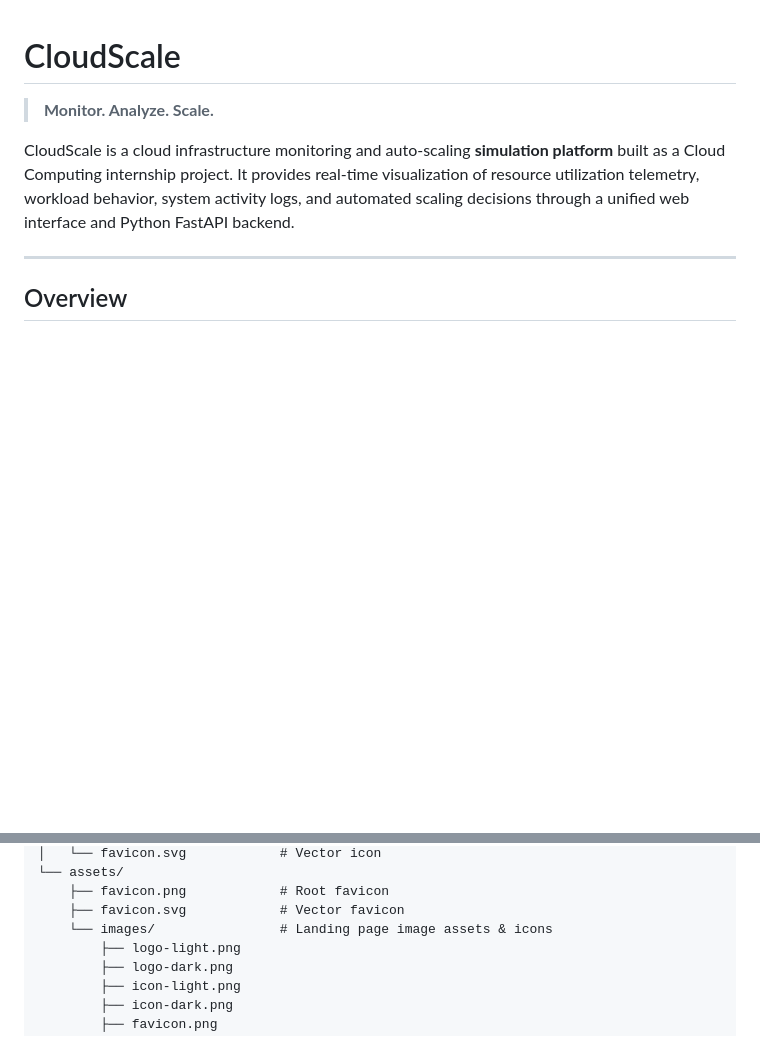
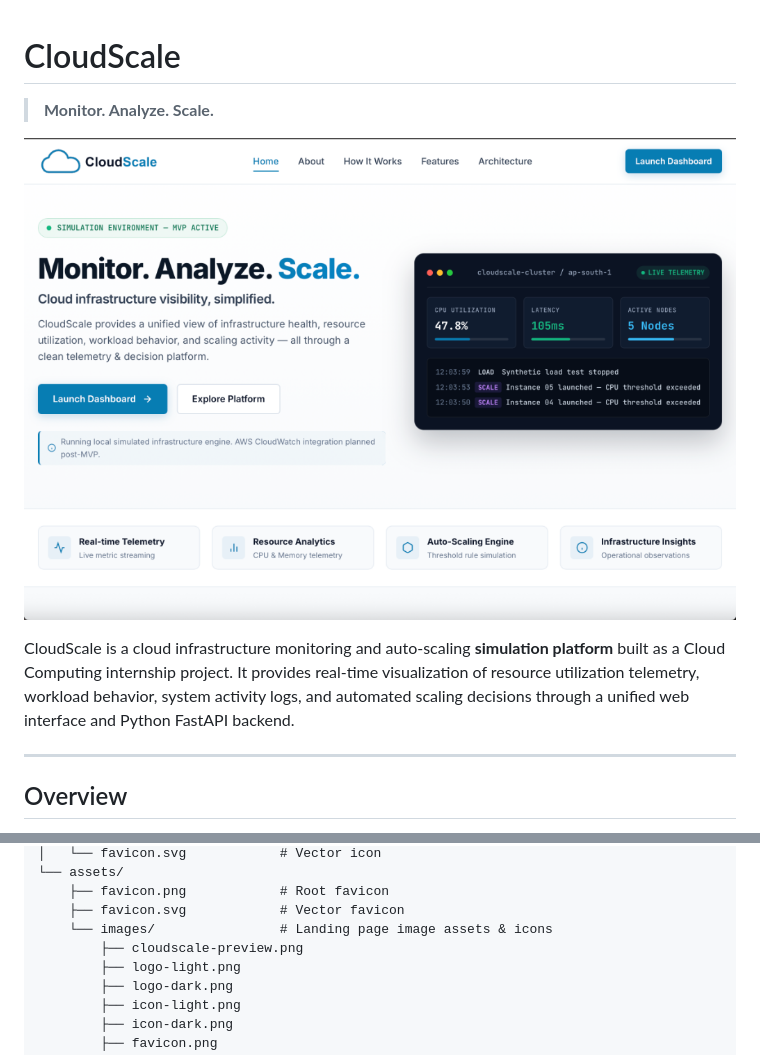
Before and after one commit to DPrajwal07/Cloud-Scale, a Markdown page: README.md, 2 parts joined by grey strips. GitHub-like rendering; pictures changed too: assets/images/cloudscale-preview.png (added); blank space fills up the shorter version.

Commit message:
Add hero preview image to README

```diff
--- a/README.md
+++ b/README.md
@@ -1,6 +1,8 @@
 # CloudScale
 
 > **Monitor. Analyze. Scale.**
+
+![CloudScale Overview](assets/images/cloudscale-preview.png)
 
 CloudScale is a cloud infrastructure monitoring and auto-scaling **simulation platform** built as a Cloud Computing internship project. It provides real-time visualization of resource utilization telemetry, workload behavior, system activity logs, and automated scaling decisions through a unified web interface and Python FastAPI backend.
 
@@ -235,6 +237,7 @@ scale_down_threshold = 30.0 # Scale DOWN when CPU <= 30%
     ├── favicon.png            # Root favicon
     ├── favicon.svg            # Vector favicon
     └── images/                # Landing page image assets & icons
+        ├── cloudscale-preview.png
         ├── logo-light.png
         ├── logo-dark.png
         ├── icon-light.png
```
